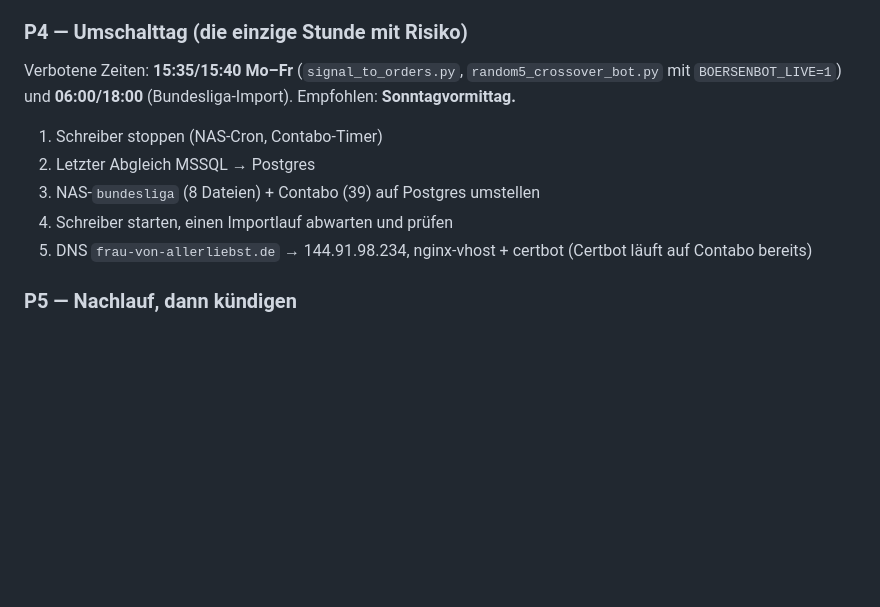
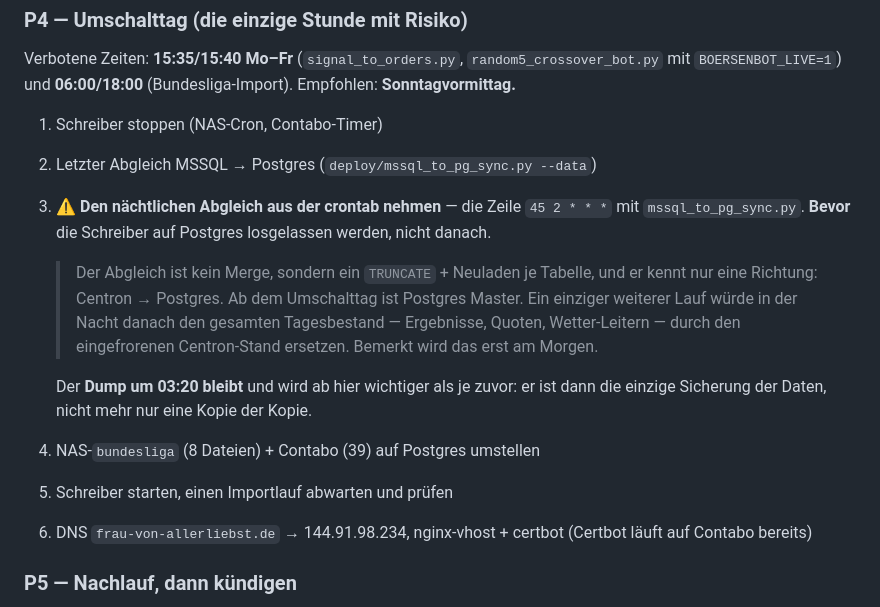
Before and after one commit to defcon3/boersenbot, a Markdown page: BUNDESLIGA_MIGRATION_PLAN.md, the part around the change. Drawn GitHub-style; blank space fills up the shorter version.

Commit message:
P4-Checkliste: den Abgleich-Cron abschalten, bevor Postgres Master wird
Der nächtliche Lauf ist kein Merge, sondern TRUNCATE + Neuladen je Tabelle, in
genau einer Richtung: Centron → Postgres. Am Umschalttag dreht sich die
Hoheit um, der Cron aber nicht — ein einziger weiterer Lauf würde den gesamten
Tagesbestand durch den eingefrorenen Centron-Stand ersetzen, und bemerkt würde
das erst am Morgen danach.

Steht jetzt als Schritt 3 in P4, ausdrücklich vor dem Umstellen der Schreiber,
mit der Begründung daneben. Schritte danach neu nummeriert.

Mit festgehalten: die Dump-Zeile um 03:20 bleibt und ändert ab diesem Tag ihren
Rang — sie ist dann die einzige Sicherung der Daten, nicht mehr die Kopie einer
Kopie.

Co-Authored-By: Claude Opus 5 <noreply@anthropic.com>

```diff
--- a/BUNDESLIGA_MIGRATION_PLAN.md
+++ b/BUNDESLIGA_MIGRATION_PLAN.md
@@ -206,9 +206,22 @@ Verbotene Zeiten: **15:35/15:40 Mo–Fr** (`signal_to_orders.py`,
 
 1. Schreiber stoppen (NAS-Cron, Contabo-Timer)
 2. Letzter Abgleich MSSQL → Postgres
-3. NAS-`bundesliga` (8 Dateien) + Contabo (39) auf Postgres umstellen
-4. Schreiber starten, einen Importlauf abwarten und prüfen
-5. DNS `frau-von-allerliebst.de` → 144.91.98.234, nginx-vhost + certbot
+   (`deploy/mssql_to_pg_sync.py --data`)
+3. ⚠ **Den nächtlichen Abgleich aus der crontab nehmen** — die Zeile `45 2 * * *`
+   mit `mssql_to_pg_sync.py`. **Bevor** die Schreiber auf Postgres losgelassen
+   werden, nicht danach.
+
+   > Der Abgleich ist kein Merge, sondern ein `TRUNCATE` + Neuladen je Tabelle,
+   > und er kennt nur eine Richtung: Centron → Postgres. Ab dem Umschalttag ist
+   > Postgres Master. Ein einziger weiterer Lauf würde in der Nacht danach den
+   > gesamten Tagesbestand — Ergebnisse, Quoten, Wetter-Leitern — durch den
+   > eingefrorenen Centron-Stand ersetzen. Bemerkt wird das erst am Morgen.
+
+   Der **Dump um 03:20 bleibt** und wird ab hier wichtiger als je zuvor: er ist
+   dann die einzige Sicherung der Daten, nicht mehr nur eine Kopie der Kopie.
+4. NAS-`bundesliga` (8 Dateien) + Contabo (39) auf Postgres umstellen
+5. Schreiber starten, einen Importlauf abwarten und prüfen
+6. DNS `frau-von-allerliebst.de` → 144.91.98.234, nginx-vhost + certbot
    (Certbot läuft auf Contabo bereits)
 
 ### P5 — Nachlauf, dann kündigen
```
